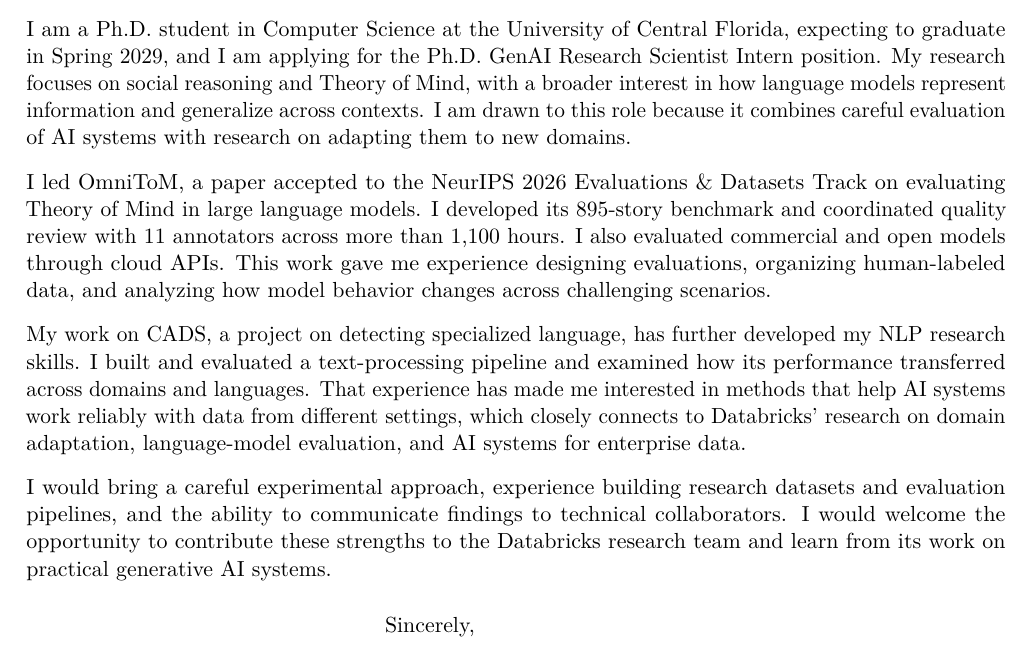
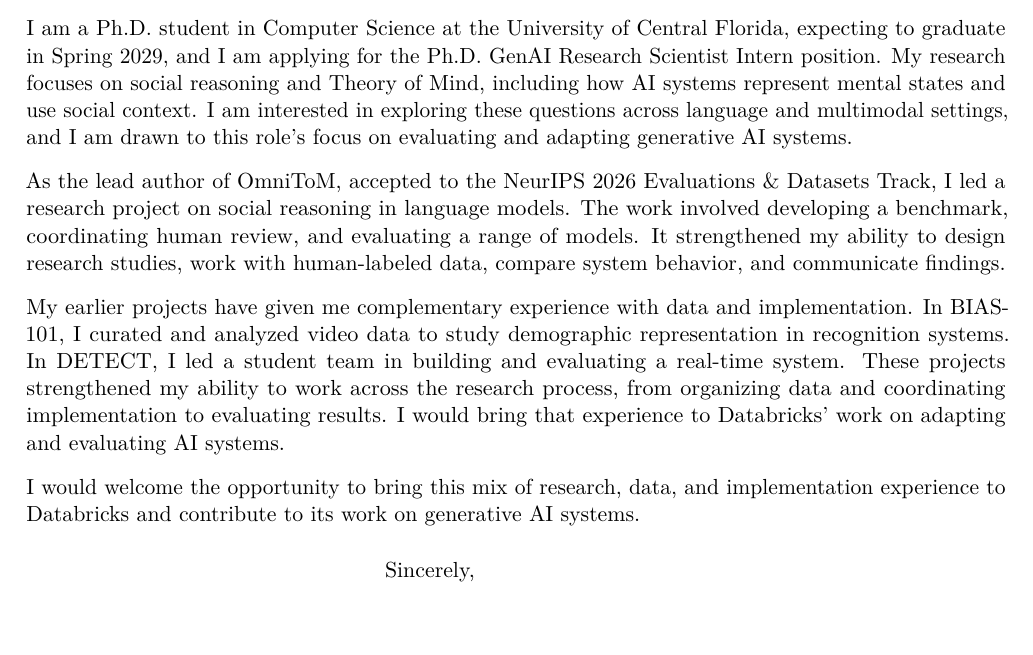
Before and after one commit to Adam-12-0/resume, a LaTeX letter (cover_letter_databricks.tex): part of the page, cut so that both start at the same text. Compiled offline with pdfLaTeX.

Commit message:
Refine Databricks cover letter project focus

```diff
--- a/cover_letter_databricks.tex
+++ b/cover_letter_databricks.tex
@@ -17,13 +17,13 @@
 \date{October 16, 2026}
 \opening{Dear Databricks Hiring Team,}
 
-I am a Ph.D. student in Computer Science at the University of Central Florida, expecting to graduate in Spring 2029, and I am applying for the Ph.D. GenAI Research Scientist Intern position. My research focuses on social reasoning and Theory of Mind, with a broader interest in how language models represent information and generalize across contexts. I am drawn to this role because it combines careful evaluation of AI systems with research on adapting them to new domains.
+I am a Ph.D. student in Computer Science at the University of Central Florida, expecting to graduate in Spring 2029, and I am applying for the Ph.D. GenAI Research Scientist Intern position. My research focuses on social reasoning and Theory of Mind, including how AI systems represent mental states and use social context. I am interested in exploring these questions across language and multimodal settings, and I am drawn to this role's focus on evaluating and adapting generative AI systems.
 
-I led OmniToM, a paper accepted to the NeurIPS 2026 Evaluations \& Datasets Track on evaluating Theory of Mind in large language models. I developed its 895-story benchmark and coordinated quality review with 11 annotators across more than 1,100 hours. I also evaluated commercial and open models through cloud APIs. This work gave me experience designing evaluations, organizing human-labeled data, and analyzing how model behavior changes across challenging scenarios.
+As the lead author of OmniToM, accepted to the NeurIPS 2026 Evaluations \& Datasets Track, I led a research project on social reasoning in language models. The work involved developing a benchmark, coordinating human review, and evaluating a range of models. It strengthened my ability to design research studies, work with human-labeled data, compare system behavior, and communicate findings.
 
-My work on CADS, a project on detecting specialized language, has further developed my NLP research skills. I built and evaluated a text-processing pipeline and examined how its performance transferred across domains and languages. That experience has made me interested in methods that help AI systems work reliably with data from different settings, which closely connects to Databricks' research on domain adaptation, language-model evaluation, and AI systems for enterprise data.
+My earlier projects have given me complementary experience with data and implementation. In BIAS-101, I curated and analyzed video data to study demographic representation in recognition systems. In DETECT, I led a student team in building and evaluating a real-time system. These projects strengthened my ability to work across the research process, from organizing data and coordinating implementation to evaluating results. I would bring that experience to Databricks' work on adapting and evaluating AI systems.
 
-I would bring a careful experimental approach, experience building research datasets and evaluation pipelines, and the ability to communicate findings to technical collaborators. I would welcome the opportunity to contribute these strengths to the Databricks research team and learn from its work on practical generative AI systems.
+I would welcome the opportunity to bring this mix of research, data, and implementation experience to Databricks and contribute to its work on generative AI systems.
 
 \closing{Sincerely,}
 \end{letter}
```
Also changed, not shown: Cover_Letter_Databricks.pdf.
